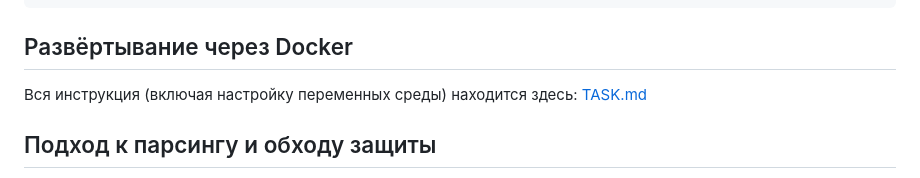
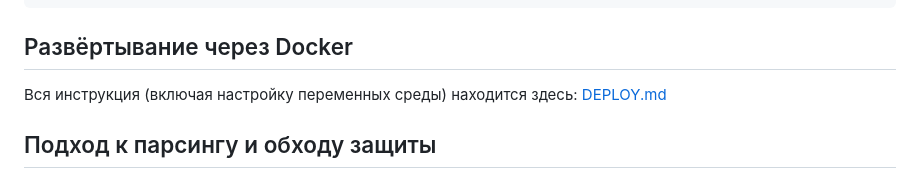
Before and after one commit to iXorr/imtera-parser, a Markdown page: README.md, the part around the change. Drawn GitHub-style.

Commit message:
Update deployment instructions link in README.md

```diff
--- a/README.md
+++ b/README.md
@@ -17,7 +17,7 @@ imtera-parser/
 
 ## Развёртывание через Docker
 
-Вся инструкция (включая настройку переменных среды) находится здесь: <a href="./TASK.md">TASK.md</a>
+Вся инструкция (включая настройку переменных среды) находится здесь: <a href="./DEPLOY.md">DEPLOY.md</a>
 
 ## Подход к парсингу и обходу защиты
 
```
